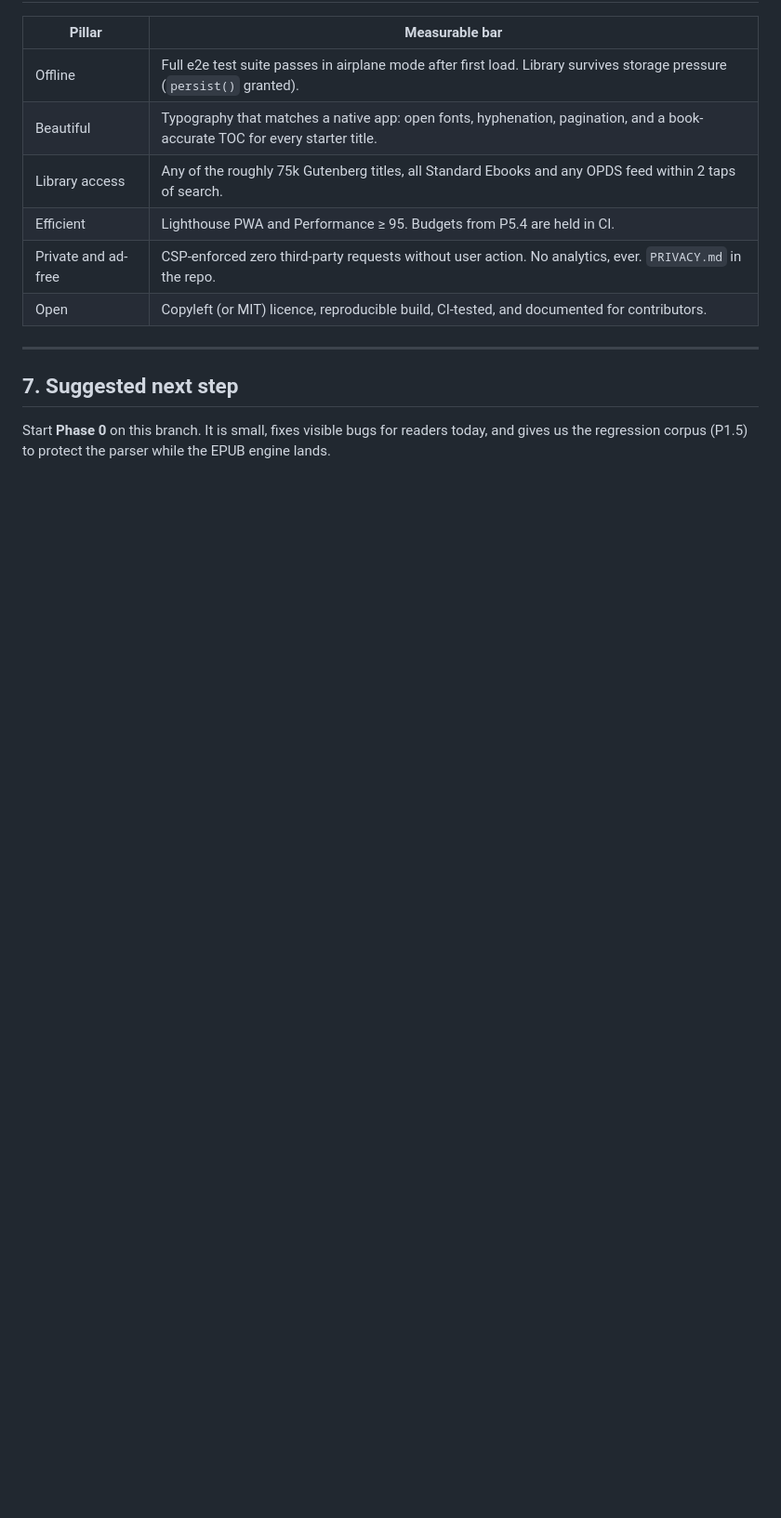
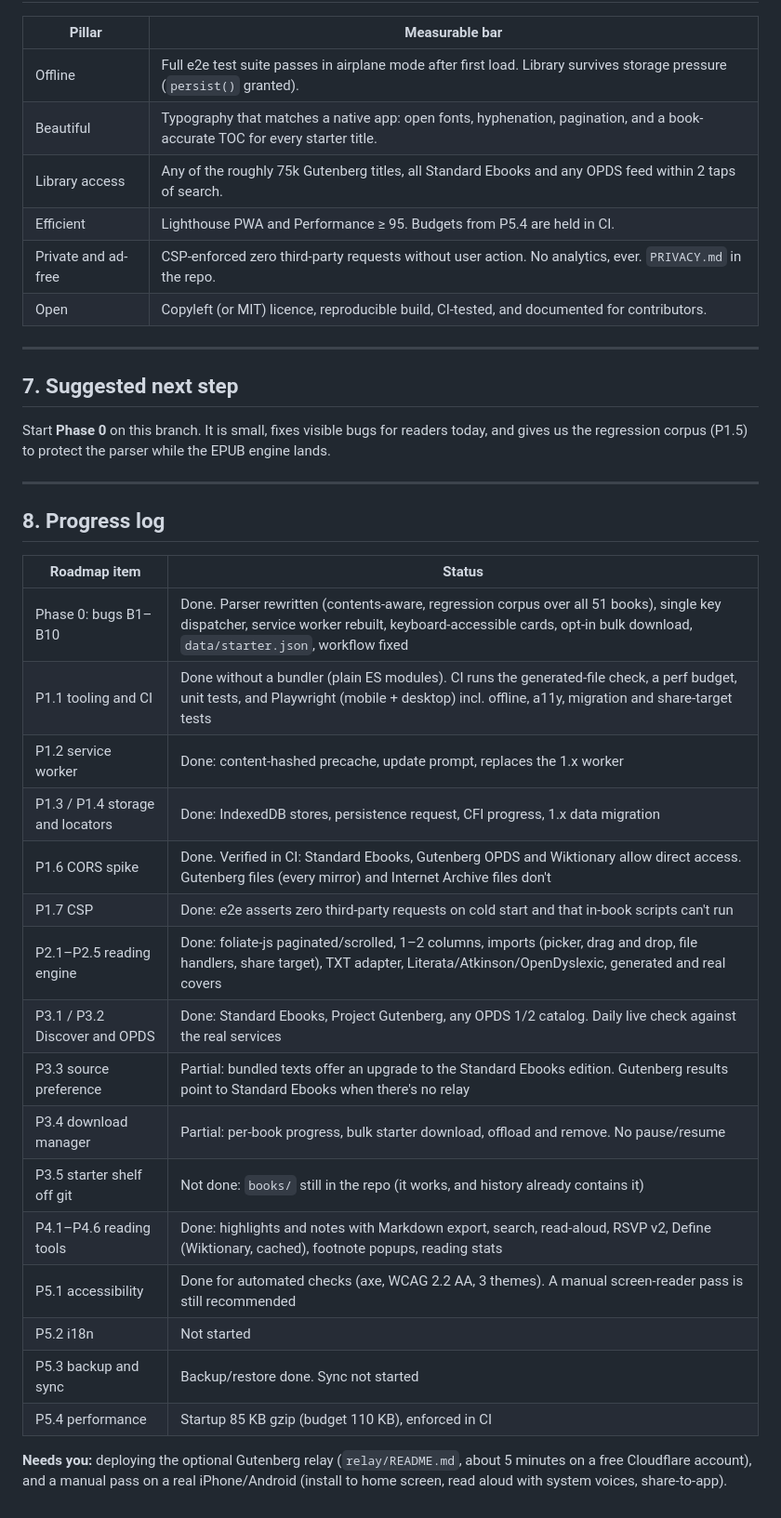
Before and after one commit to laroccaconsulting/Reader, a Markdown page: docs/EVALUATION_AND_ROADMAP.md, the part around one of its changes. Shown at 93% size. GitHub-like rendering; blank space fills up the shorter version.

Commit message:
Roadmap: progress log and remaining items
Co-Authored-By: Claude Opus 5.5 <noreply@anthropic.com>
Claude-Session: https://claude.ai/code/session_01Czz3noGmZfn7CRx1SXAgmp

```diff
--- a/docs/EVALUATION_AND_ROADMAP.md
+++ b/docs/EVALUATION_AND_ROADMAP.md
@@ -182,3 +177,29 @@ Sizes: S ≈ ≤1 day, M ≈ 2–4 days, L ≈ 1–2 weeks (single developer).
 ## 7. Suggested next step
 
 Start **Phase 0** on this branch. It is small, fixes visible bugs for readers today, and gives us the regression corpus (P1.5) to protect the parser while the EPUB engine lands.
+
+---
+
+## 8. Progress log
+
+| Roadmap item | Status |
+|---|---|
+| Phase 0: bugs B1–B10 | Done. Parser rewritten (contents-aware, regression corpus over all 51 books), single key dispatcher, service worker rebuilt, keyboard-accessible cards, opt-in bulk download, `data/starter.json`, workflow fixed |
+| P1.1 tooling and CI | Done without a bundler (plain ES modules). CI runs the generated-file check, a perf budget, unit tests, and Playwright (mobile + desktop) incl. offline, a11y, migration and share-target tests |
+| P1.2 service worker | Done: content-hashed precache, update prompt, replaces the 1.x worker |
+| P1.3 / P1.4 storage and locators | Done: IndexedDB stores, persistence request, CFI progress, 1.x data migration |
+| P1.6 CORS spike | Done. Verified in CI: Standard Ebooks, Gutenberg OPDS and Wiktionary allow direct access. Gutenberg files (every mirror) and Internet Archive files don't |
+| P1.7 CSP | Done: e2e asserts zero third-party requests on cold start and that in-book scripts can't run |
+| P2.1–P2.5 reading engine | Done: foliate-js paginated/scrolled, 1–2 columns, imports (picker, drag and drop, file handlers, share target), TXT adapter, Literata/Atkinson/OpenDyslexic, generated and real covers |
+| P3.1 / P3.2 Discover and OPDS | Done: Standard Ebooks, Project Gutenberg, any OPDS 1/2 catalog. Daily live check against the real services |
+| P3.3 source preference | Partial: bundled texts offer an upgrade to the Standard Ebooks edition. Gutenberg results point to Standard Ebooks when there's no relay |
+| P3.4 download manager | Partial: per-book progress, bulk starter download, offload and remove. No pause/resume |
+| P3.5 starter shelf off git | Not done: `books/` still in the repo (it works, and history already contains it) |
+| P4.1–P4.6 reading tools | Done: highlights and notes with Markdown export, search, read-aloud, RSVP v2, Define (Wiktionary, cached), footnote popups, reading stats |
+| P5.1 accessibility | Done for automated checks (axe, WCAG 2.2 AA, 3 themes). A manual screen-reader pass is still recommended |
+| P5.2 i18n | Not started |
+| P5.3 backup and sync | Backup/restore done. Sync not started |
+| P5.4 performance | Startup 85 KB gzip (budget 110 KB), enforced in CI |
+
+**Needs you:** deploying the optional Gutenberg relay (`relay/README.md`, about 5 minutes on a free Cloudflare account),
+and a manual pass on a real iPhone/Android (install to home screen, read aloud with system voices, share-to-app).
```
Also changed, not shown: other parts of docs/EVALUATION_AND_ROADMAP.md (+1 -6 lines).
